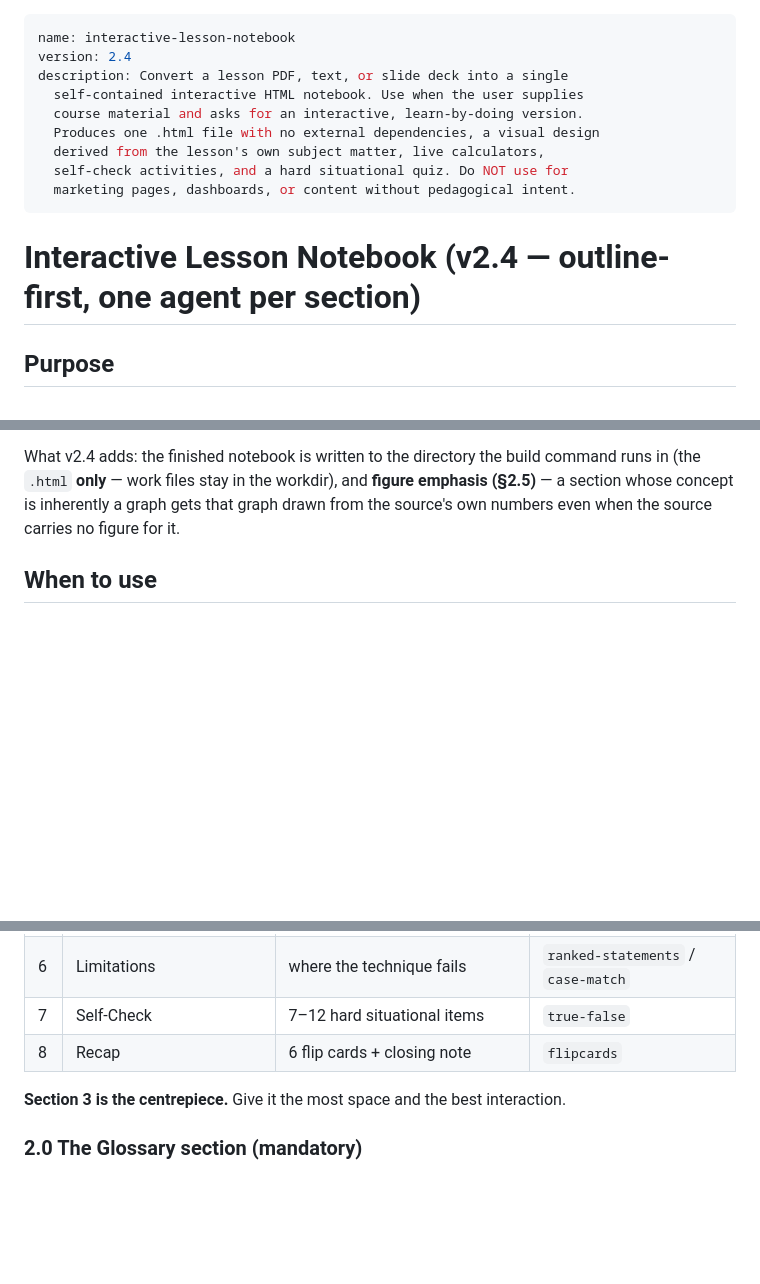
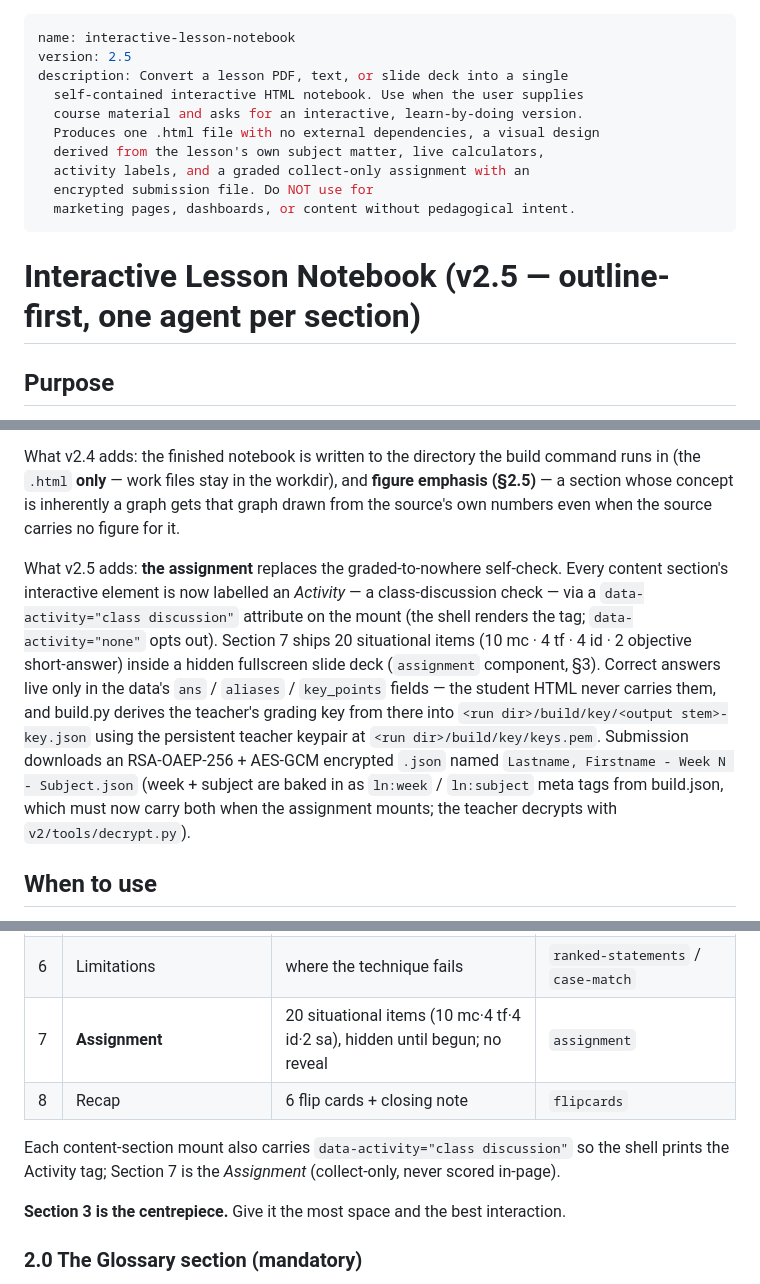
Before and after one commit to nevanzx/lesson-notebook-pipeline, a Markdown page: v2/SKILL.md, 3 parts joined by grey strips. GitHub-like rendering; blank space fills up the shorter version.

Commit message:
docs(v2.5): assignment + activity-label contract in the skill

```diff
--- a/v2/SKILL.md
+++ b/v2/SKILL.md
@@ -1,16 +1,17 @@
 ---
 name: interactive-lesson-notebook
-version: 2.4
+version: 2.5
 description: Convert a lesson PDF, text, or slide deck into a single
   self-contained interactive HTML notebook. Use when the user supplies
   course material and asks for an interactive, learn-by-doing version.
   Produces one .html file with no external dependencies, a visual design
   derived from the lesson's own subject matter, live calculators,
-  self-check activities, and a hard situational quiz. Do NOT use for
+  activity labels, and a graded collect-only assignment with an
+  encrypted submission file. Do NOT use for
   marketing pages, dashboards, or content without pedagogical intent.
 ---
 
-# Interactive Lesson Notebook (v2.4 — outline-first, one agent per section)
+# Interactive Lesson Notebook (v2.5 — outline-first, one agent per section)
 
 ## Purpose
 
@@ -42,6 +43,21 @@ What v2.4 adds: the finished notebook is written to the directory the build comm
 in (the `.html` **only** — work files stay in the workdir), and **figure emphasis (§2.5)**
 — a section whose concept is inherently a graph gets that graph drawn from the source's
 own numbers even when the source carries no figure for it.
+
+What v2.5 adds: **the assignment** replaces the graded-to-nowhere self-check.
+Every content section's interactive element is now labelled an *Activity* — a
+class-discussion check — via a `data-activity="class discussion"` attribute on
+the mount (the shell renders the tag; `data-activity="none"` opts out). Section
+7 ships 20 situational items (10 mc · 4 tf · 4 id · 2 objective short-answer)
+inside a hidden fullscreen slide deck (`assignment` component, §3). Correct
+answers live only in the data's `ans` / `aliases` / `key_points` fields — the
+student HTML never carries them, and build.py derives the teacher's grading key
+from there into `<run dir>/build/key/<output stem>-key.json` using the
+persistent teacher keypair at `<run dir>/build/key/keys.pem`. Submission
+downloads an RSA-OAEP-256 + AES-GCM encrypted `.json` named
+`Lastname, Firstname - Week N - Subject.json` (week + subject are baked in as
+`ln:week` / `ln:subject` meta tags from build.json, which must now carry both
+when the assignment mounts; the teacher decrypts with `v2/tools/decrypt.py`).
 
 ## When to use
 
@@ -195,8 +211,12 @@ Every lesson gets this structure unless the source clearly demands otherwise:
 | 4 | Worked Examples | every numeric example from the source, **worked in prose** (§2.4) | `step-solver` (practises the same numbers) |
 | 5 | Sensitivity | operating leverage, what-if | lives inside `break-even-lab` |
 | 6 | Limitations | where the technique fails | `ranked-statements` / `case-match` |
-| 7 | Self-Check | 7–12 hard situational items | `true-false` |
+| 7 | **Assignment** | 20 situational items (10 mc·4 tf·4 id·2 sa), hidden until begun; no reveal | `assignment` |
 | 8 | Recap | 6 flip cards + closing note | `flipcards` |
+
+Each content-section mount also carries `data-activity="class discussion"` so
+the shell prints the Activity tag; Section 7 is the *Assignment* (collect-only,
+never scored in-page).
 
 **Section 3 is the centrepiece.** Give it the most space and the best interaction.
 
```
Also changed, not shown: other parts of v2/SKILL.md (+10 -2 lines), README.md (+1 -1 lines).
